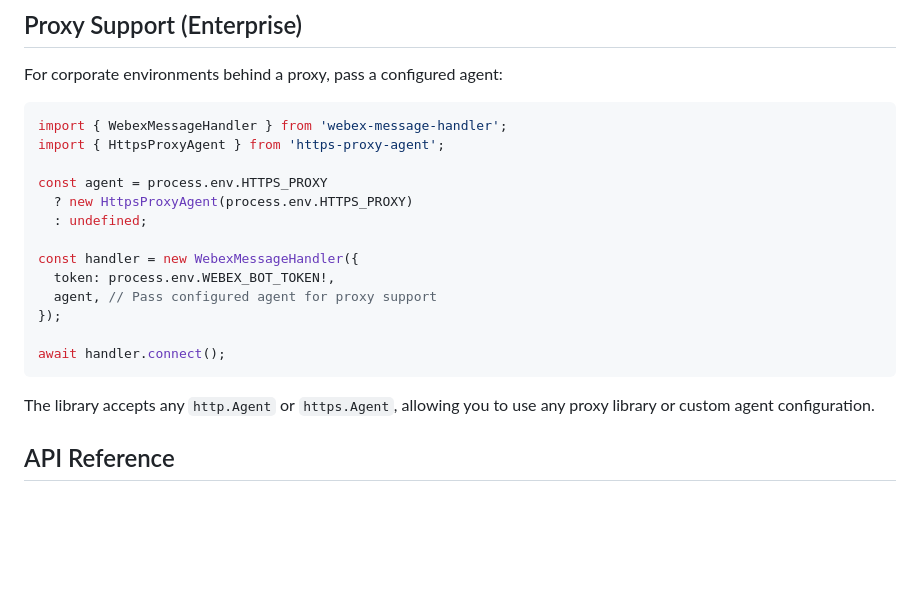
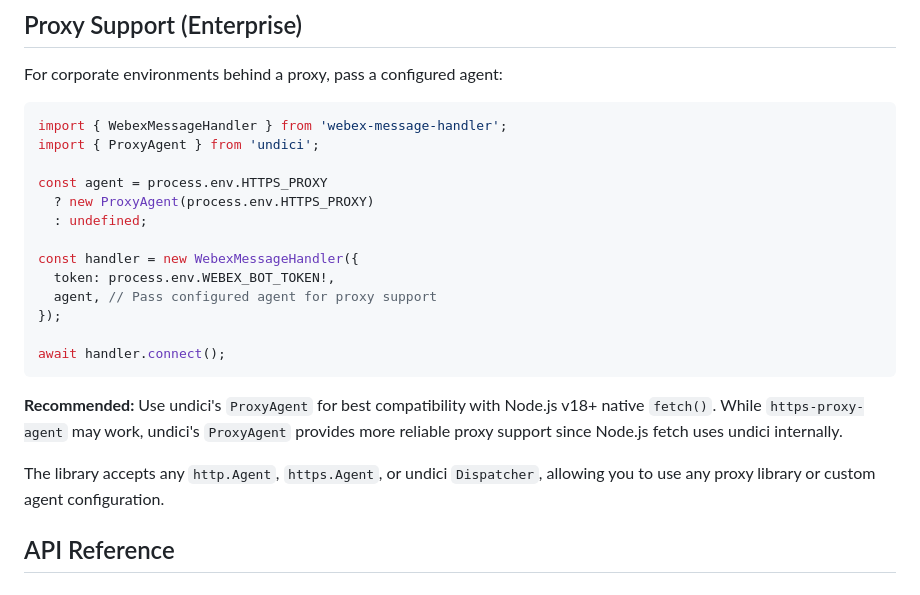
Before and after one commit to 3rg0n/webex-message-handler, a Markdown page: node/README.md, the part around the change. GitHub-like rendering; blank space fills up the shorter version.

````diff
--- a/node/README.md
+++ b/node/README.md
@@ -58,10 +58,10 @@ For corporate environments behind a proxy, pass a configured agent:
 
 ```typescript
 import { WebexMessageHandler } from 'webex-message-handler';
-import { HttpsProxyAgent } from 'https-proxy-agent';
+import { ProxyAgent } from 'undici';
 
 const agent = process.env.HTTPS_PROXY
-  ? new HttpsProxyAgent(process.env.HTTPS_PROXY)
+  ? new ProxyAgent(process.env.HTTPS_PROXY)
   : undefined;
 
 const handler = new WebexMessageHandler({
@@ -72,7 +72,9 @@ const handler = new WebexMessageHandler({
 await handler.connect();
 ```
 
-The library accepts any `http.Agent` or `https.Agent`, allowing you to use any proxy library or custom agent configuration.
+**Recommended:** Use undici's `ProxyAgent` for best compatibility with Node.js v18+ native `fetch()`. While `https-proxy-agent` may work, undici's `ProxyAgent` provides more reliable proxy support since Node.js fetch uses undici internally.
+
+The library accepts any `http.Agent`, `https.Agent`, or undici `Dispatcher`, allowing you to use any proxy library or custom agent configuration.
 
 ## API Reference
 
````
Also changed, not shown: README.md (+4 -2 lines), node/API.md (+5 -3 lines).
